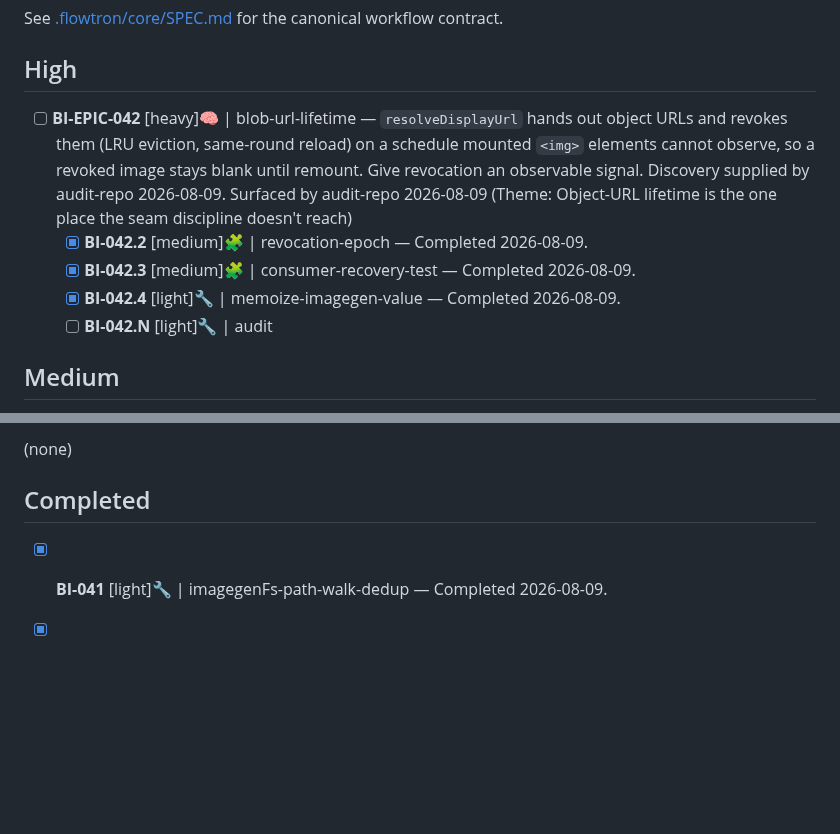
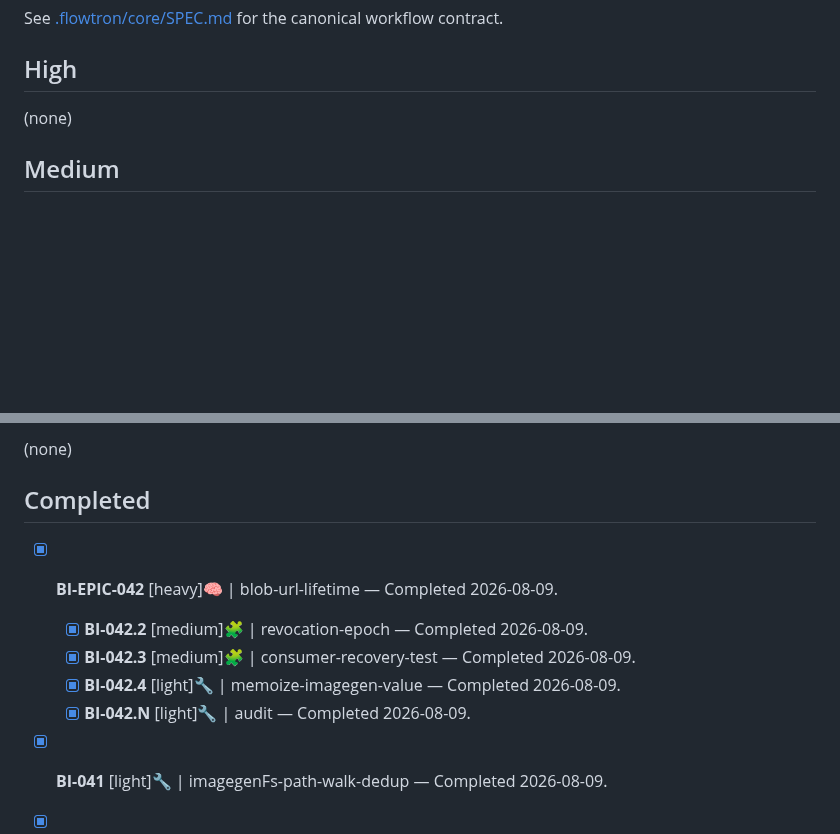
Before and after one commit to fakeneuron/blastimage, a Markdown page: .flowtron/PLAN.md, 2 parts joined by grey strips. Rendered like a GitHub page; blank space fills up the shorter version.

Commit message:
chore: BI-042.N — audit BI-EPIC-042
Epic audit for blob-url-lifetime: cohort coherent (epoch signal,
held-set eviction, consumer pins, context memo); no follow-ups.
Parent flipped; cohort moved to ## Completed.

```diff
--- a/.flowtron/PLAN.md
+++ b/.flowtron/PLAN.md
@@ -8,11 +8,7 @@ See [.flowtron/core/SPEC.md](core/SPEC.md) for the canonical workflow contract.
 
 ## High
 
-- [ ] **BI-EPIC-042** [heavy]🧠 | blob-url-lifetime — `resolveDisplayUrl` hands out object URLs and revokes them (LRU eviction, same-round reload) on a schedule mounted `<img>` elements cannot observe, so a revoked image stays blank until remount. Give revocation an observable signal. Discovery supplied by audit-repo 2026-08-09. Surfaced by audit-repo 2026-08-09 (Theme: Object-URL lifetime is the one place the seam discipline doesn't reach)
-  - [x] **BI-042.2** [medium]🧩 | revocation-epoch — Completed 2026-08-09.
-  - [x] **BI-042.3** [medium]🧩 | consumer-recovery-test — Completed 2026-08-09.
-  - [x] **BI-042.4** [light]🔧 | memoize-imagegen-value — Completed 2026-08-09.
-  - [ ] **BI-042.N** [light]🔧 | audit
+(none)
 
 ## Medium
 
@@ -29,6 +25,11 @@ See [.flowtron/core/SPEC.md](core/SPEC.md) for the canonical workflow contract.
 
 ## Completed
 
+- [x] **BI-EPIC-042** [heavy]🧠 | blob-url-lifetime — Completed 2026-08-09.
+  - [x] **BI-042.2** [medium]🧩 | revocation-epoch — Completed 2026-08-09.
+  - [x] **BI-042.3** [medium]🧩 | consumer-recovery-test — Completed 2026-08-09.
+  - [x] **BI-042.4** [light]🔧 | memoize-imagegen-value — Completed 2026-08-09.
+  - [x] **BI-042.N** [light]🔧 | audit — Completed 2026-08-09.
 - [x] **BI-041** [light]🔧 | imagegenFs-path-walk-dedup — Completed 2026-08-09.
 - [x] **BI-036** [medium]🧩 | unchecked-index-access — Completed 2026-08-09.
 - [x] **BI-038** [medium]🧩 | resolved-image-restore-race — Completed 2026-08-09.
```
Also changed, not shown: 1 other file.
